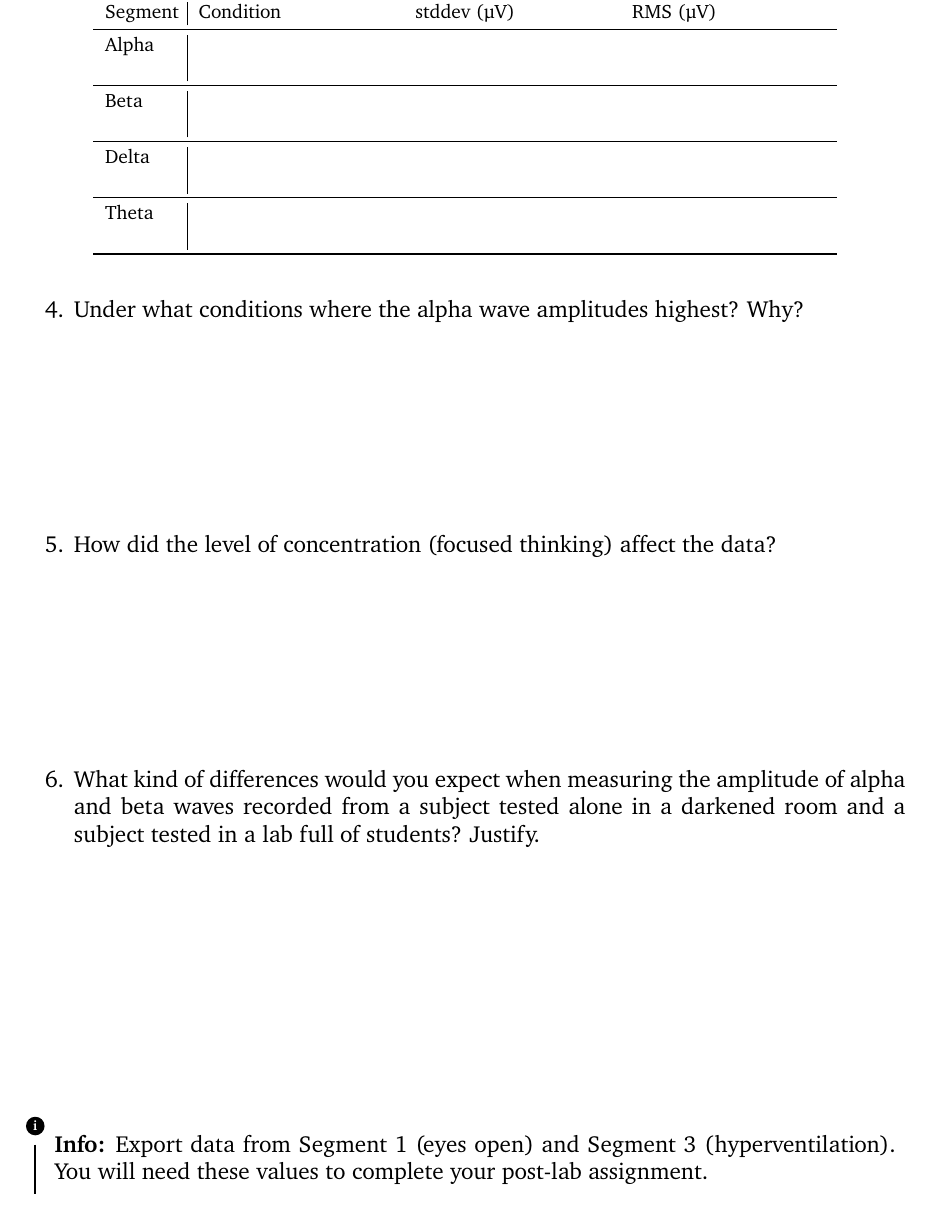
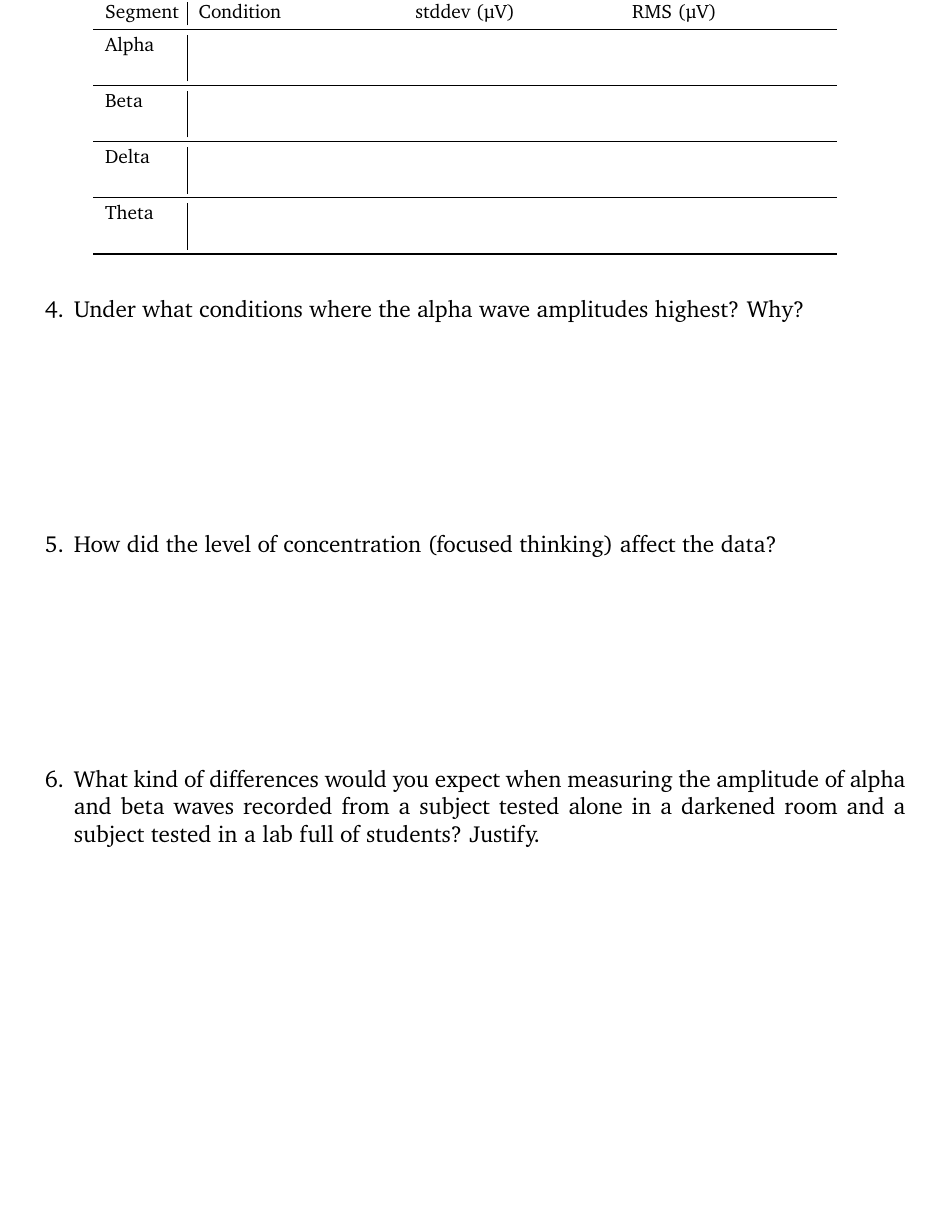
Before and after one commit to jameslong12/BIOE320, a LaTeX problem sheet (inlabs/week_4_EEG_assignment.tex): part of page 3 of 3, cut so that both start at the same text, the shorter picture padded with empty space. Compiled offline with pdfLaTeX.

Commit message:
remove post-lab language

```diff
--- a/inlabs/week_4_EEG_assignment.tex
+++ b/inlabs/week_4_EEG_assignment.tex
@@ -96,8 +96,4 @@
 	\item[5.] How did the level of concentration (focused thinking) affect the data?\vspace{3.5cm}
 	\item[6.] What kind of differences would you expect when measuring the amplitude of alpha and beta waves recorded from a subject tested alone in a darkened room and a subject tested in a lab full of students? Justify.\vspace{4cm}
 \end{itemize}
-
-\begin{info}
-	Export data from Segment 1 (eyes open) and Segment 3 (hyperventilation). You will need these values to complete your post-lab assignment.
-\end{info}
 \end{document}
```
Also changed, not shown: inlabs/week_4_EEG_assignment.pdf.
